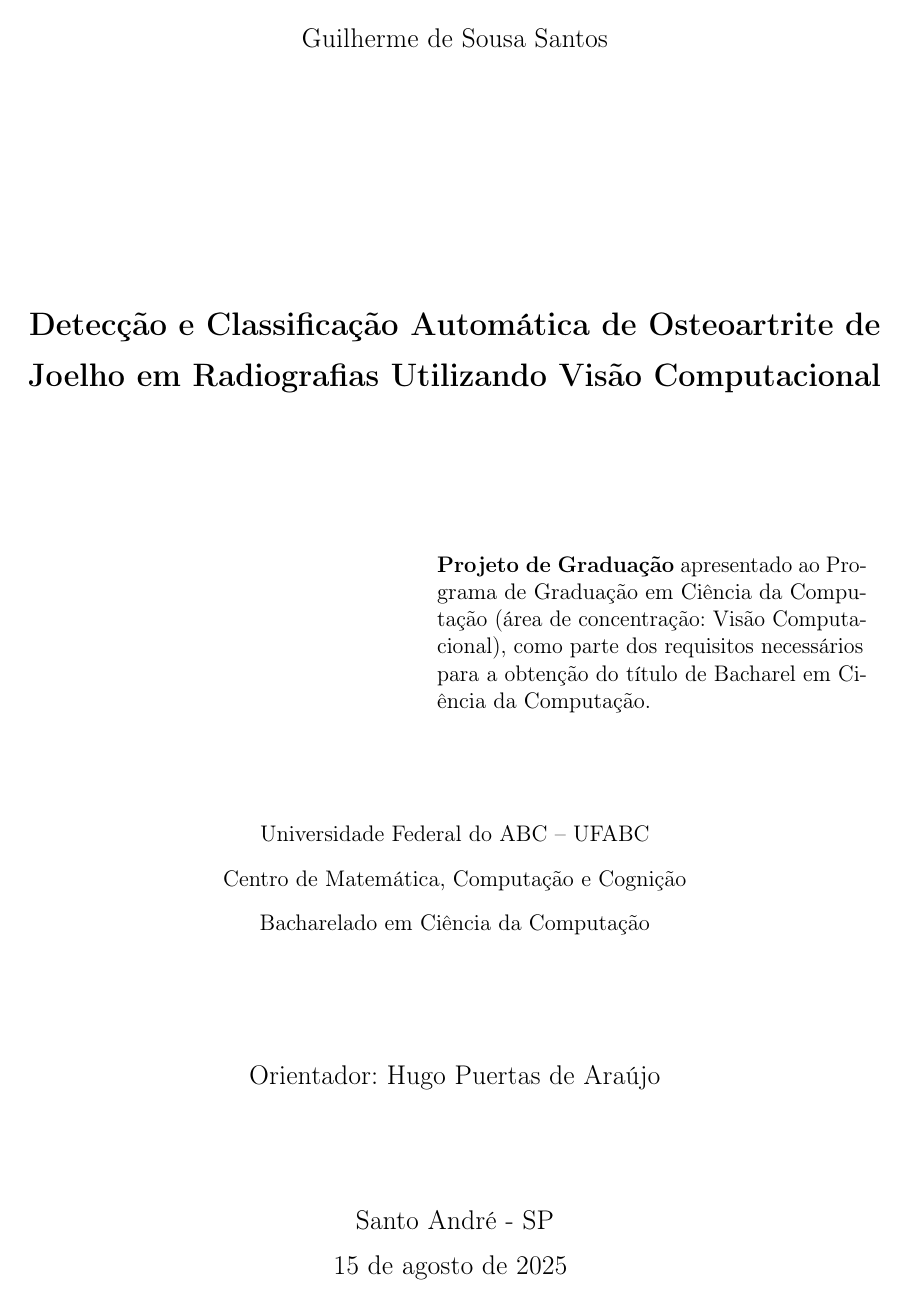
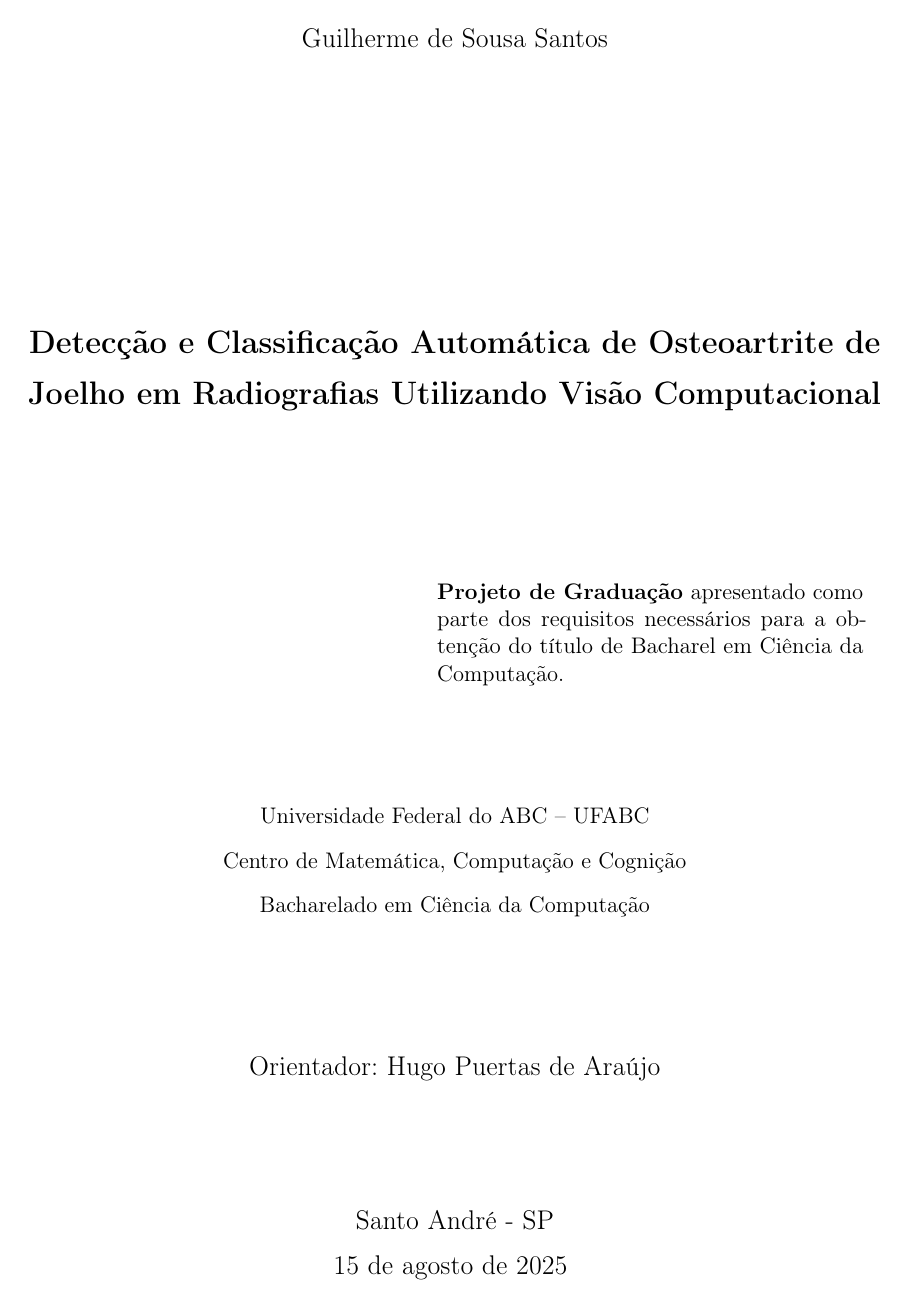
Before and after one commit to guilhermedesousa/knee-osteoarthritis-classifier-report, a LaTeX thesis (dissertacao.tex, which reads extras/dados.tex): page 3 of 97. Compiled offline with pdfLaTeX.

Commit message:
finaliza a revisão da parte escrita

```diff
--- a/dissertacao.tex
+++ b/dissertacao.tex
@@ -10,11 +10,11 @@
 \documentclass[
 	% -- opções da classe memoir --
 	12pt,					% tamanho da fonte
-	openright,				% capítulos começam em pág ímpar (insere página vazia caso preciso)
-	twoside,					% para impressão em verso e anverso. Oposto a oneside
+	%openright,				% capítulos começam em pág ímpar (insere página vazia caso preciso)
+	%twoside,					% para impressão em verso e anverso. Oposto a oneside
 	a4paper,					% tamanho do papel.
 	% -- opções da classe abntex2 --
-	%chapter=TITLE,			% títulos de capítulos convertidos em letras maiúsculas
+	% chapter=TITLE,			% títulos de capítulos convertidos em letras maiúsculas
 	% section=TITLE,			% títulos de seções convertidos em letras maiúsculas
 	% subsection=TITLE,		% títulos de subseções convertidos em letras maiúsculas
 	% subsubsection=TITLE,	% títulos de subsubseções convertidos em letras maiúsculas
--- a/extras/dados.tex
+++ b/extras/dados.tex
@@ -16,5 +16,5 @@
 \tipotrabalho{Projeto de Graduação}
 % O preambulo deve conter o tipo do trabalho, o objetivo,
 % o nome da instituição e a área de concentração
-\preambulo{\textbf{Projeto de Graduação} apresentado ao Programa de Graduação em Ciência da Computação (área de concentração: Visão Computacional), como parte dos requisitos necessários para a obtenção do título de Bacharel em Ciência da Computação.}
+\preambulo{\textbf{Projeto de Graduação} apresentado como parte dos requisitos necessários para a obtenção do título de Bacharel em Ciência da Computação.}
 % ---
```
